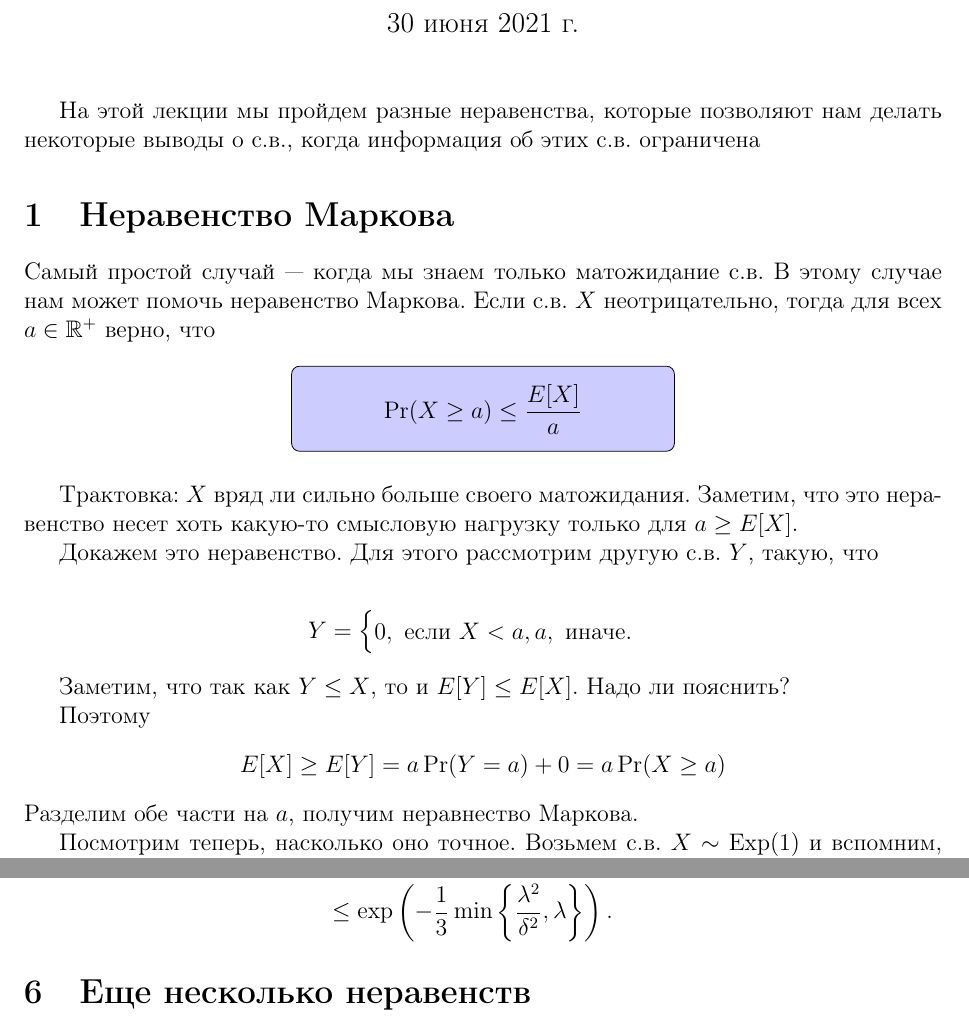
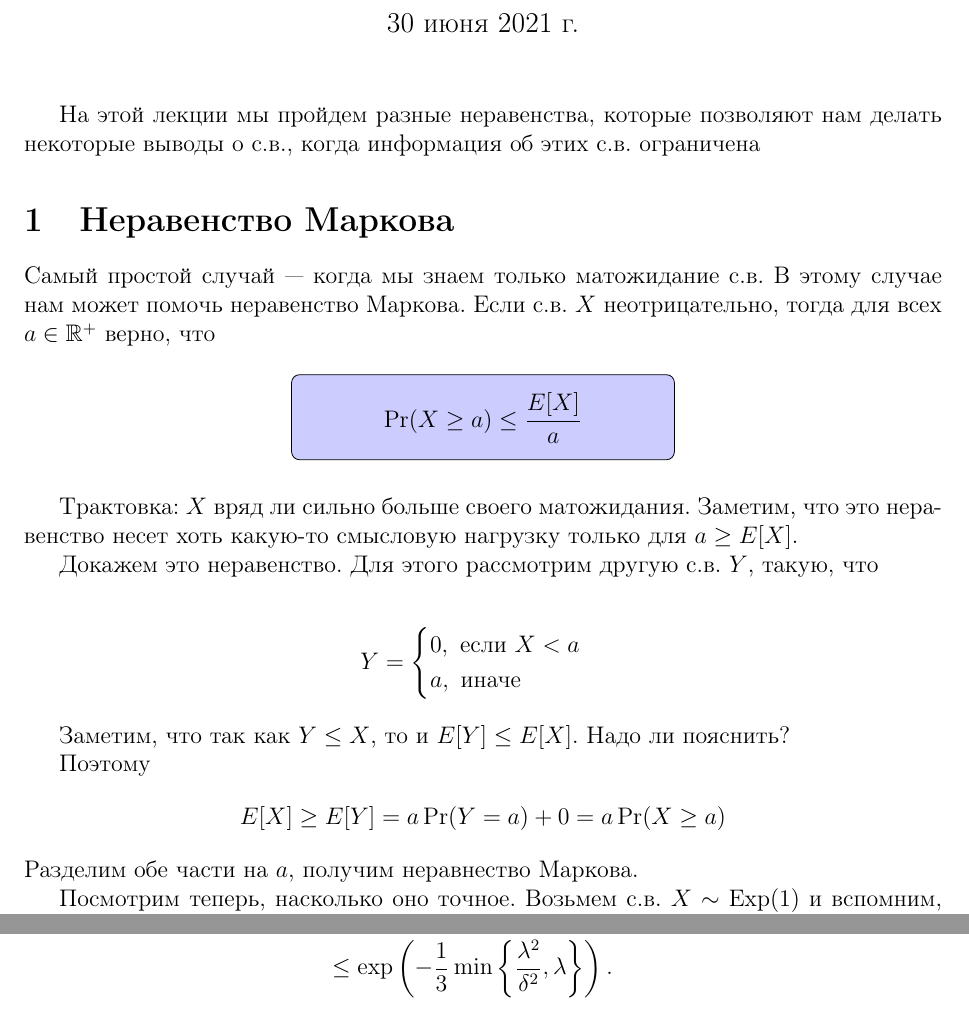
Before and after one commit to AntipovDen/ProbTheory, a LaTeX document (LectureNotes/09-useful-tools.tex): two parts of pages 1 and 8 of 8, joined at a grey line, cut so that both start at the same text. Compiled offline with pdfLaTeX.

Commit message:
05, 08, 09 look enhance

```diff
--- a/LectureNotes/09-useful-tools.tex
+++ b/LectureNotes/09-useful-tools.tex
@@ -69,8 +69,8 @@
 
 \begin{align*}
   Y = \begin{cases}
-    0, \text{ если } X < a,
-    a, \text{ иначе.}
+    0, \text{ если } X < a \\
+    a, \text{ иначе }
   \end{cases}
 \end{align*}
 
@@ -407,9 +407,4 @@
   &\le \exp\left(-\frac{1}{3} \min\left\{ \frac{\lambda^2}{\delta^2}, \lambda\right\}\right).
 \end{align*}
 
-\section{Еще несколько неравенств}
-
-
-
-
 \end{document}
```
Also changed, not shown: LectureNotes/05-continuous-rv-2.tex (+1 -1 lines), LectureNotes/08-correlation-conditioning.tex (+1 -1 lines).
